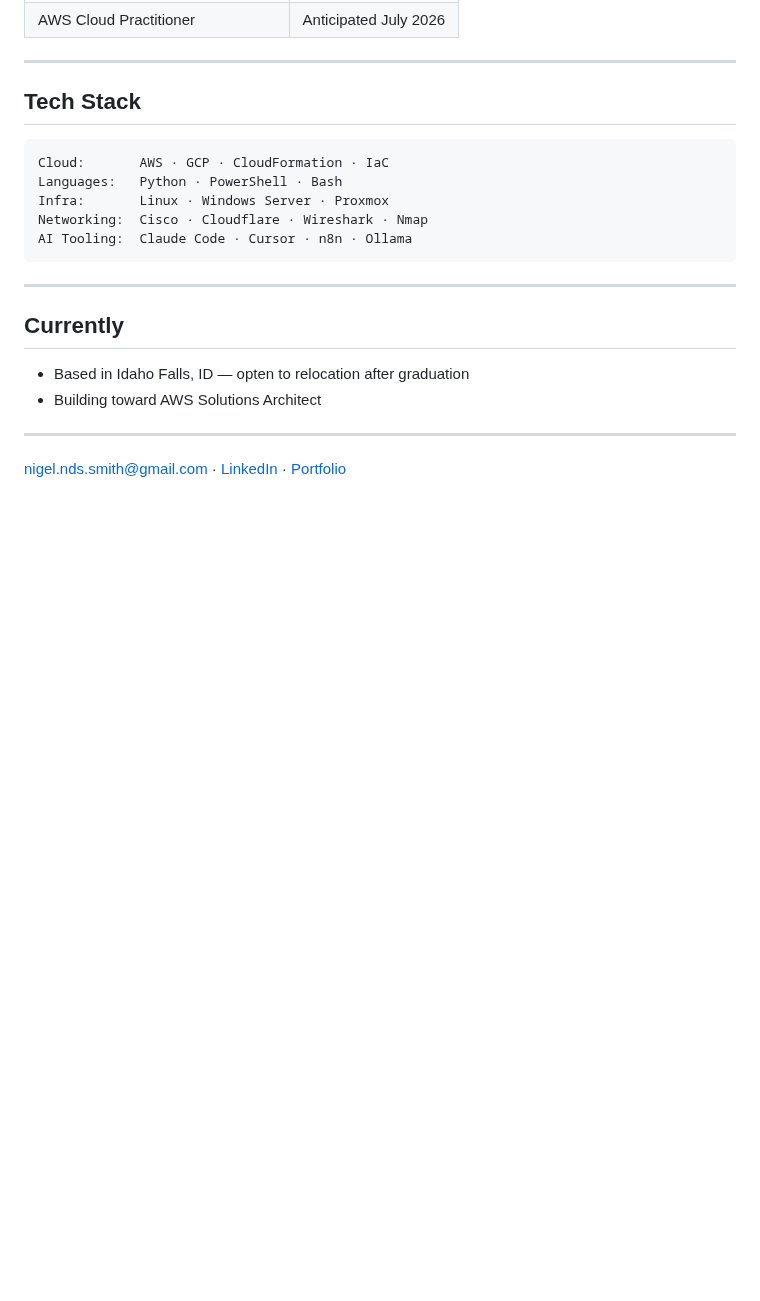
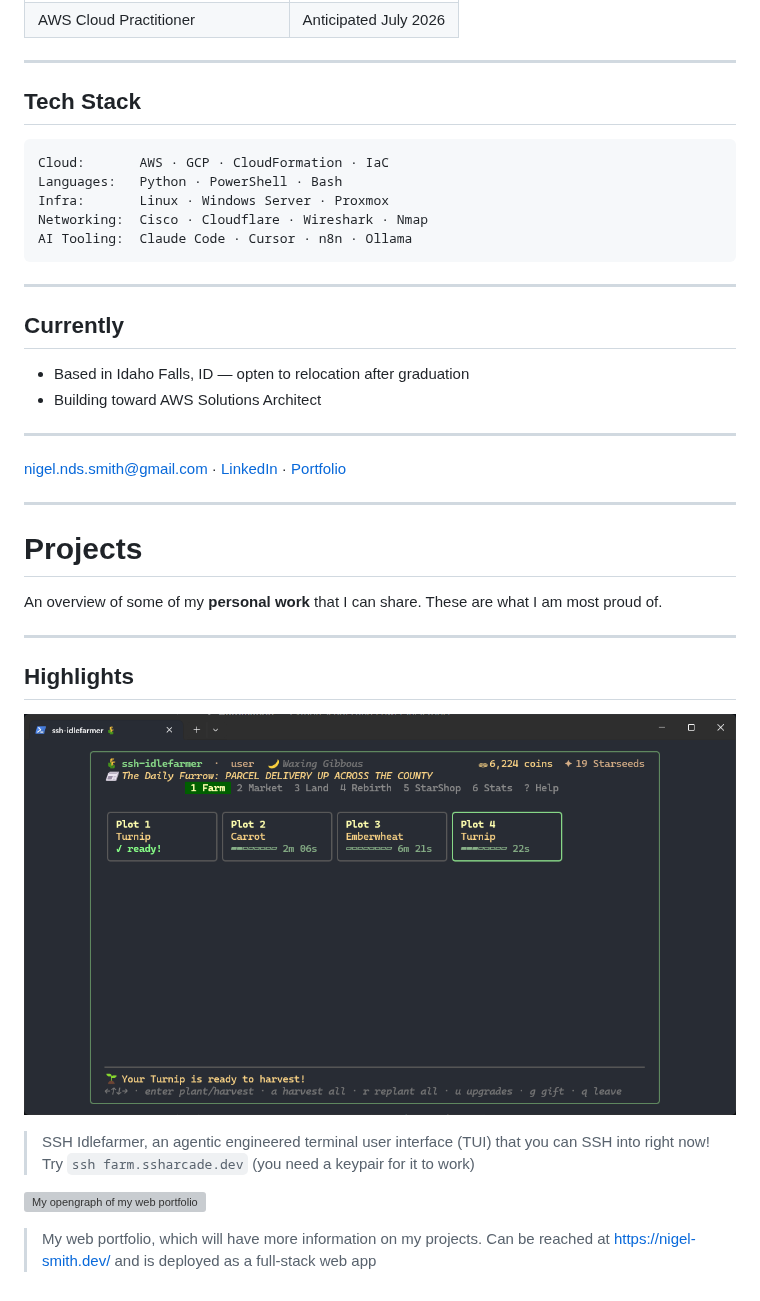
Before and after one commit to MyNameIs-Nigel/MyNameIs-Nigel, a Markdown page: README.md, the part around the change. GitHub-like rendering; pictures changed too: assets/ssh-idlefarm.png (added); blank space fills up the shorter version; grey boxes are pictures that could not be loaded.

Commit message:
Added projects to my README file

```diff
--- a/README.md
+++ b/README.md
@@ -56,3 +56,21 @@ AI Tooling:  Claude Code · Cursor · n8n · Ollama
 ---
 
 [nigel.nds.smith@gmail.com](mailto:nigel.nds.smith@gmail.com) · [LinkedIn](https://linkedin.com/in/nigeld-smith) · [Portfolio](https://nigel-smith.dev)
+
+---
+
+# Projects
+
+An overview of some of my **personal work** that I can share. These are what I am most proud of.
+
+---
+
+## Highlights
+
+![Screenshot of my TUI game](assets/ssh-idlefarm.png)
+
+> SSH Idlefarmer, an agentic engineered terminal user interface (TUI) that you can SSH into right now! Try `ssh farm.ssharcade.dev` (you need a keypair for it to work)
+
+![My opengraph of my web portfolio](https://nigel-smith.dev/opengraph.png)
+
+> My web portfolio, which will have more information on my projects. Can be reached at https://nigel-smith.dev/ and is deployed as a full-stack web app
```
